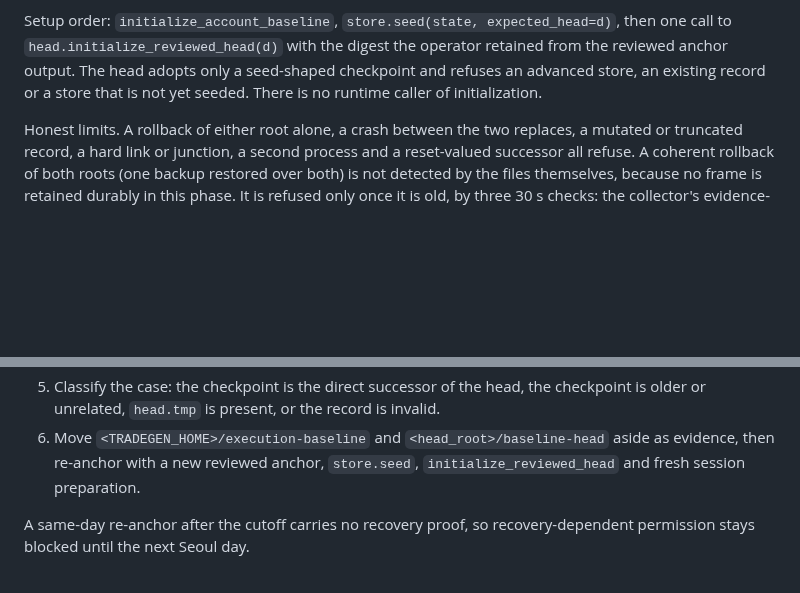
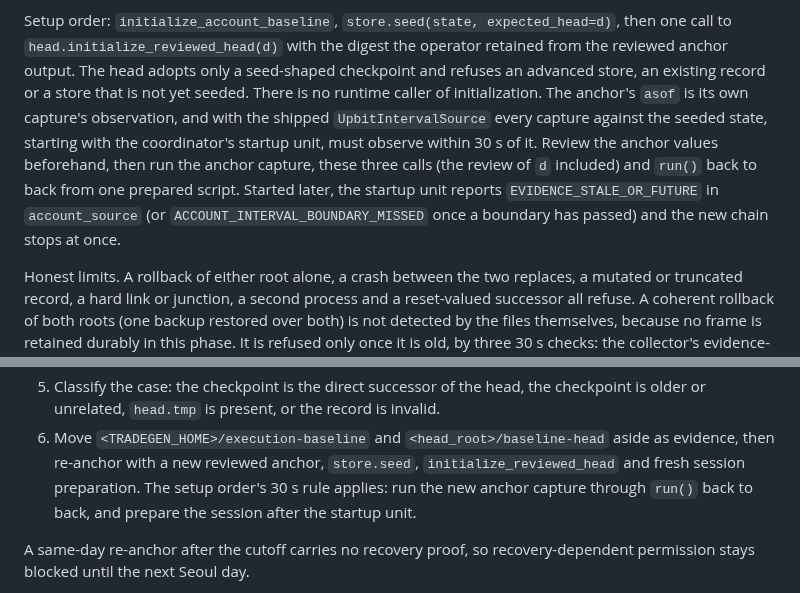
Before and after one commit to xkg4real/tradegen, a Markdown page: docs/account-baseline-integration.md, 2 parts joined by grey strips. Rendered like a GitHub page; blank space fills up the shorter version.

Commit message:
docs: the anchor timing rule, the 20 s monitor cap and the hh:mm:30 start
Fact check of the changed docs against the code (docs review part 2):

- A new anchor's asof is its own account read, and the coordinator's
  startup capture must observe within 30 s of it, so the setup order and
  re-anchor step 6 now say to run the anchor read, seed, head and run()
  back to back from one script, with the values reviewed beforehand.
- monitor_seconds is capped at 20 (_KNOBS), not only by the divisor and
  lead + 5 rules.
- The 1 s lead spans the boundary when the boundary unit starts on time.
  Starts whose seconds end in 3 to 7 can delay it; hh:mm:30 avoids that.
- Stamping recomputes each page's digest; the checklist's study covers
  one market.

Co-Authored-By: Claude Opus 5.5 <noreply@anthropic.com>

```diff
--- a/docs/account-baseline-integration.md
+++ b/docs/account-baseline-integration.md
@@ -162,7 +162,15 @@ Setup order: `initialize_account_baseline`, `store.seed(state, expected_head=d)`
 then one call to `head.initialize_reviewed_head(d)` with the digest the operator
 retained from the reviewed anchor output. The head adopts only a seed-shaped
 checkpoint and refuses an advanced store, an existing record or a store that is
-not yet seeded. There is no runtime caller of initialization.
+not yet seeded. There is no runtime caller of initialization. The anchor's
+`asof` is its own capture's observation, and with the shipped
+`UpbitIntervalSource` every capture against the seeded state, starting with
+the coordinator's startup unit, must observe within 30 s of it. Review the
+anchor values beforehand, then run the anchor capture, these three calls (the
+review of `d` included) and `run()` back to back from one prepared script.
+Started later, the startup unit reports `EVIDENCE_STALE_OR_FUTURE` in
+`account_source` (or `ACCOUNT_INTERVAL_BOUNDARY_MISSED` once a boundary has
+passed) and the new chain stops at once.
 
 Honest limits. A rollback of either root alone, a crash between the two replaces,
 a mutated or truncated record, a hard link or junction, a second process and a
@@ -192,7 +200,9 @@ steps, in order:
    invalid.
 6. Move `<TRADEGEN_HOME>/execution-baseline` and `<head_root>/baseline-head`
    aside as evidence, then re-anchor with a new reviewed anchor, `store.seed`,
-   `initialize_reviewed_head` and fresh session preparation.
+   `initialize_reviewed_head` and fresh session preparation. The setup order's
+   30 s rule applies: run the new anchor capture through `run()` back to back,
+   and prepare the session after the startup unit.
 
 A same-day re-anchor after the cutoff carries no recovery proof, so
 recovery-dependent permission stays blocked until the next Seoul day.
```
Also changed, not shown: docs/first-trade-owner-checklist.md (+2 -2 lines), docs/windows-first-trade-integration.md (+2 -2 lines).
